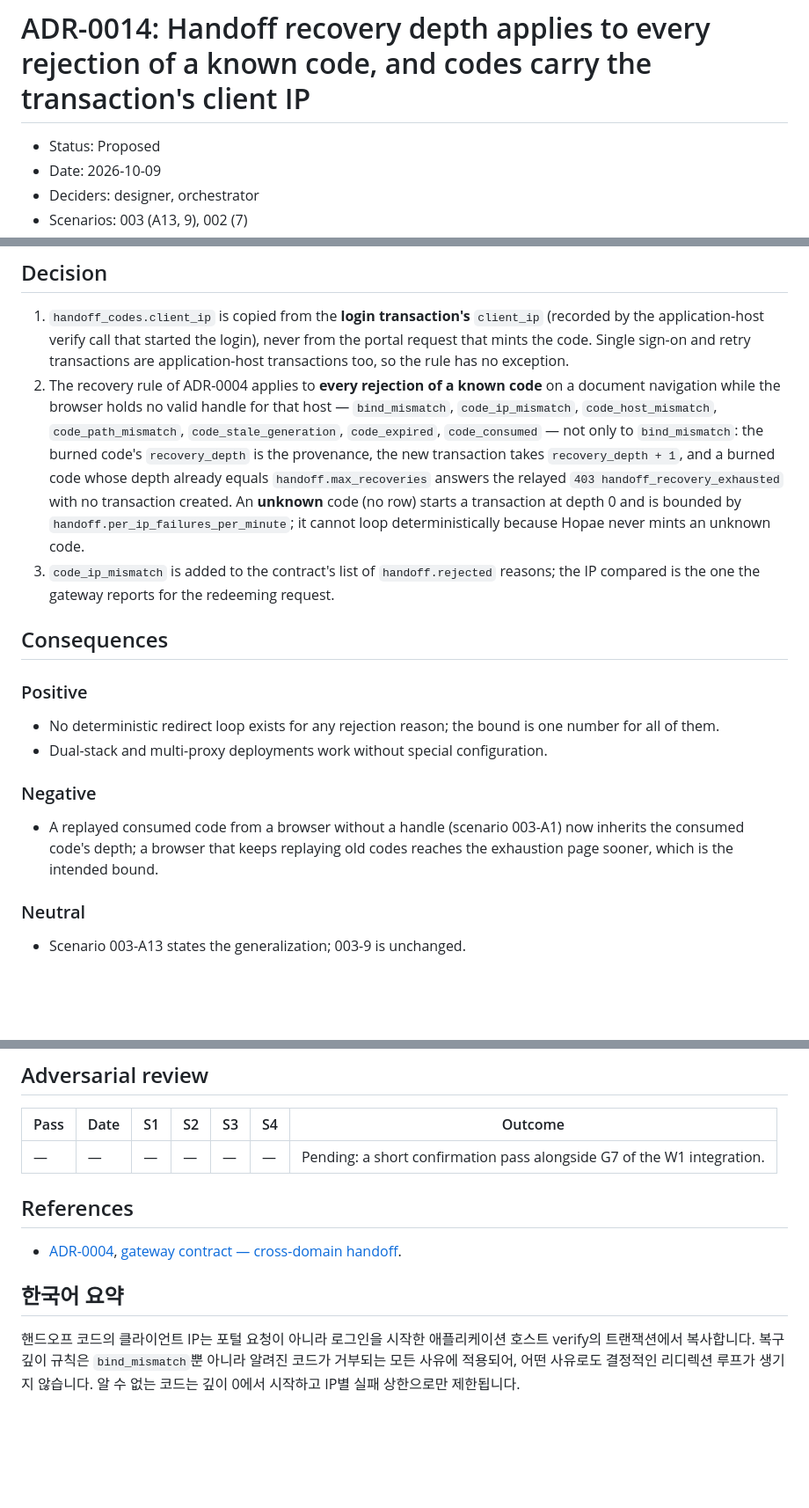
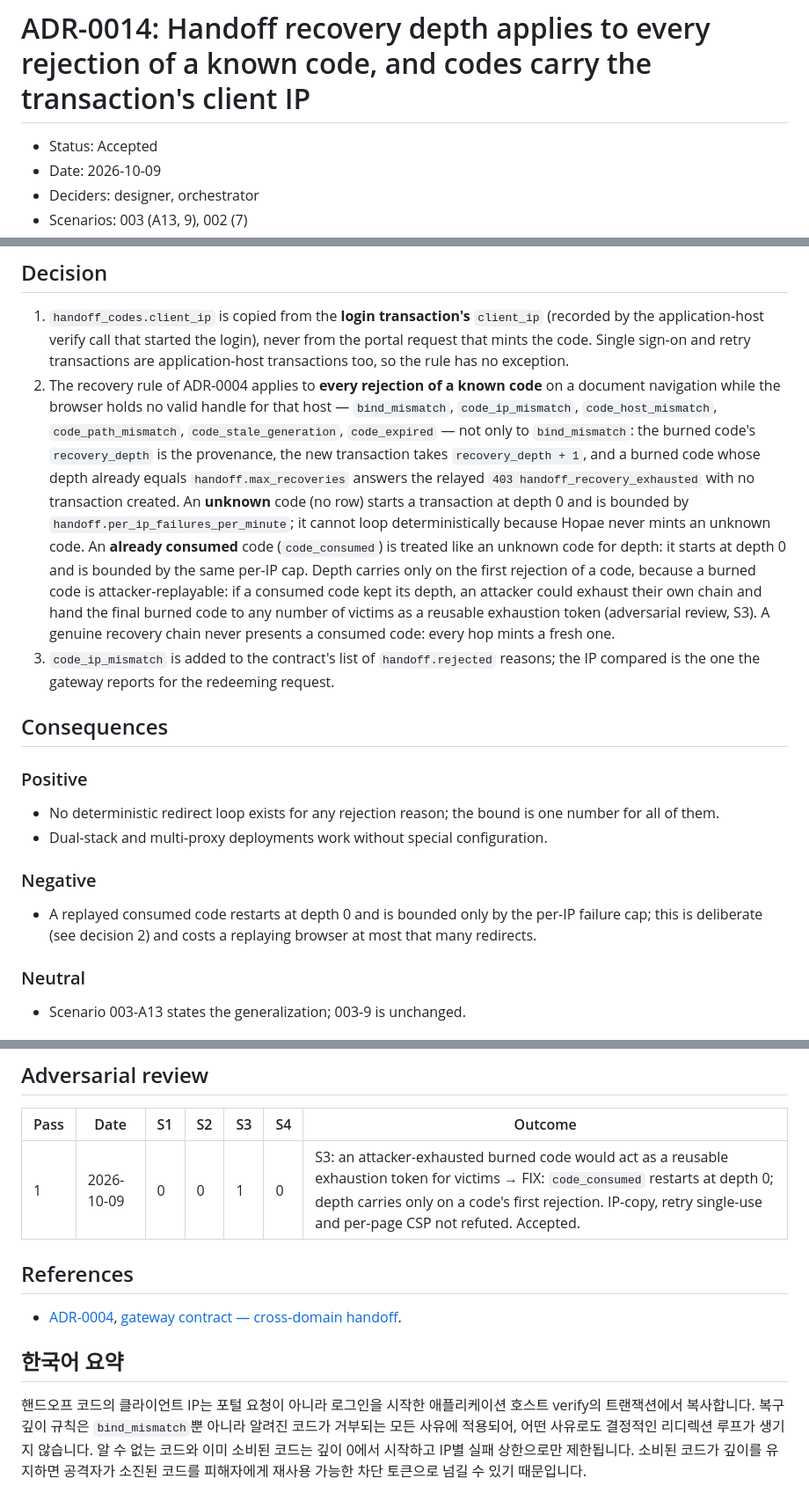
Before and after one commit to ziozzang/hopae, a Markdown page: docs/adr/0014-handoff-recovery-on-any-rejected-code.md, 3 parts joined by grey strips. Shown at 88% size. Drawn GitHub-style; blank space fills up the shorter version.

Commit message:
Accept ADR-0014 with consumed codes restarting recovery at depth 0
Claude-Session: https://claude.ai/code/session_01BfgEFy6gqMbmWrgXj9W7wg

```diff
--- a/docs/adr/0014-handoff-recovery-on-any-rejected-code.md
+++ b/docs/adr/0014-handoff-recovery-on-any-rejected-code.md
@@ -1,6 +1,6 @@
 # ADR-0014: Handoff recovery depth applies to every rejection of a known code, and codes carry the transaction's client IP
 
-- Status: Proposed
+- Status: Accepted
 - Date: 2026-10-09
 - Deciders: designer, orchestrator
 - Scenarios: 003 (A13, 9), 002 (7)
@@ -16,7 +16,7 @@
 ## Decision
 
 1. `handoff_codes.client_ip` is copied from the **login transaction's** `client_ip` (recorded by the application-host verify call that started the login), never from the portal request that mints the code. Single sign-on and retry transactions are application-host transactions too, so the rule has no exception.
-2. The recovery rule of ADR-0004 applies to **every rejection of a known code** on a document navigation while the browser holds no valid handle for that host — `bind_mismatch`, `code_ip_mismatch`, `code_host_mismatch`, `code_path_mismatch`, `code_stale_generation`, `code_expired`, `code_consumed` — not only to `bind_mismatch`: the burned code's `recovery_depth` is the provenance, the new transaction takes `recovery_depth + 1`, and a burned code whose depth already equals `handoff.max_recoveries` answers the relayed `403 handoff_recovery_exhausted` with no transaction created. An **unknown** code (no row) starts a transaction at depth 0 and is bounded by `handoff.per_ip_failures_per_minute`; it cannot loop deterministically because Hopae never mints an unknown code.
+2. The recovery rule of ADR-0004 applies to **every rejection of a known code** on a document navigation while the browser holds no valid handle for that host — `bind_mismatch`, `code_ip_mismatch`, `code_host_mismatch`, `code_path_mismatch`, `code_stale_generation`, `code_expired` — not only to `bind_mismatch`: the burned code's `recovery_depth` is the provenance, the new transaction takes `recovery_depth + 1`, and a burned code whose depth already equals `handoff.max_recoveries` answers the relayed `403 handoff_recovery_exhausted` with no transaction created. An **unknown** code (no row) starts a transaction at depth 0 and is bounded by `handoff.per_ip_failures_per_minute`; it cannot loop deterministically because Hopae never mints an unknown code. An **already consumed** code (`code_consumed`) is treated like an unknown code for depth: it starts at depth 0 and is bounded by the same per-IP cap. Depth carries only on the first rejection of a code, because a burned code is attacker-replayable: if a consumed code kept its depth, an attacker could exhaust their own chain and hand the final burned code to any number of victims as a reusable exhaustion token (adversarial review, S3). A genuine recovery chain never presents a consumed code: every hop mints a fresh one.
 3. `code_ip_mismatch` is added to the contract's list of `handoff.rejected` reasons; the IP compared is the one the gateway reports for the redeeming request.
 
 ## Consequences
@@ -28,7 +28,7 @@
 
 ### Negative
 
-- A replayed consumed code from a browser without a handle (scenario 003-A1) now inherits the consumed code's depth; a browser that keeps replaying old codes reaches the exhaustion page sooner, which is the intended bound.
+- A replayed consumed code restarts at depth 0 and is bounded only by the per-IP failure cap; this is deliberate (see decision 2) and costs a replaying browser at most that many redirects.
 
 ### Neutral
 
@@ -45,7 +45,7 @@
 
 | Pass | Date | S1 | S2 | S3 | S4 | Outcome |
 | --- | --- | --- | --- | --- | --- | --- |
-| — | — | — | — | — | — | Pending: a short confirmation pass alongside G7 of the W1 integration. |
+| 1 | 2026-10-09 | 0 | 0 | 1 | 0 | S3: an attacker-exhausted burned code would act as a reusable exhaustion token for victims → FIX: `code_consumed` restarts at depth 0; depth carries only on a code's first rejection. IP-copy, retry single-use and per-page CSP not refuted. Accepted. |
 
 ## References
 
@@ -56,5 +56,6 @@
 핸드오프 코드의 클라이언트 IP는 포털 요청이 아니라 로그인을 시작한 애플리케이션
 호스트 verify의 트랜잭션에서 복사합니다. 복구 깊이 규칙은 `bind_mismatch`뿐
 아니라 알려진 코드가 거부되는 모든 사유에 적용되어, 어떤 사유로도 결정적인
-리디렉션 루프가 생기지 않습니다. 알 수 없는 코드는 깊이 0에서 시작하고 IP별 실패
-상한으로만 제한됩니다.
+리디렉션 루프가 생기지 않습니다. 알 수 없는 코드와 이미 소비된 코드는 깊이 0에서 시작하고 IP별 실패
+상한으로만 제한됩니다. 소비된 코드가 깊이를 유지하면 공격자가 소진된 코드를
+피해자에게 재사용 가능한 차단 토큰으로 넘길 수 있기 때문입니다.
```
Also changed, not shown: scenarios/003-cross-host-handoff-plants-cookie.md (+2 -2 lines).
